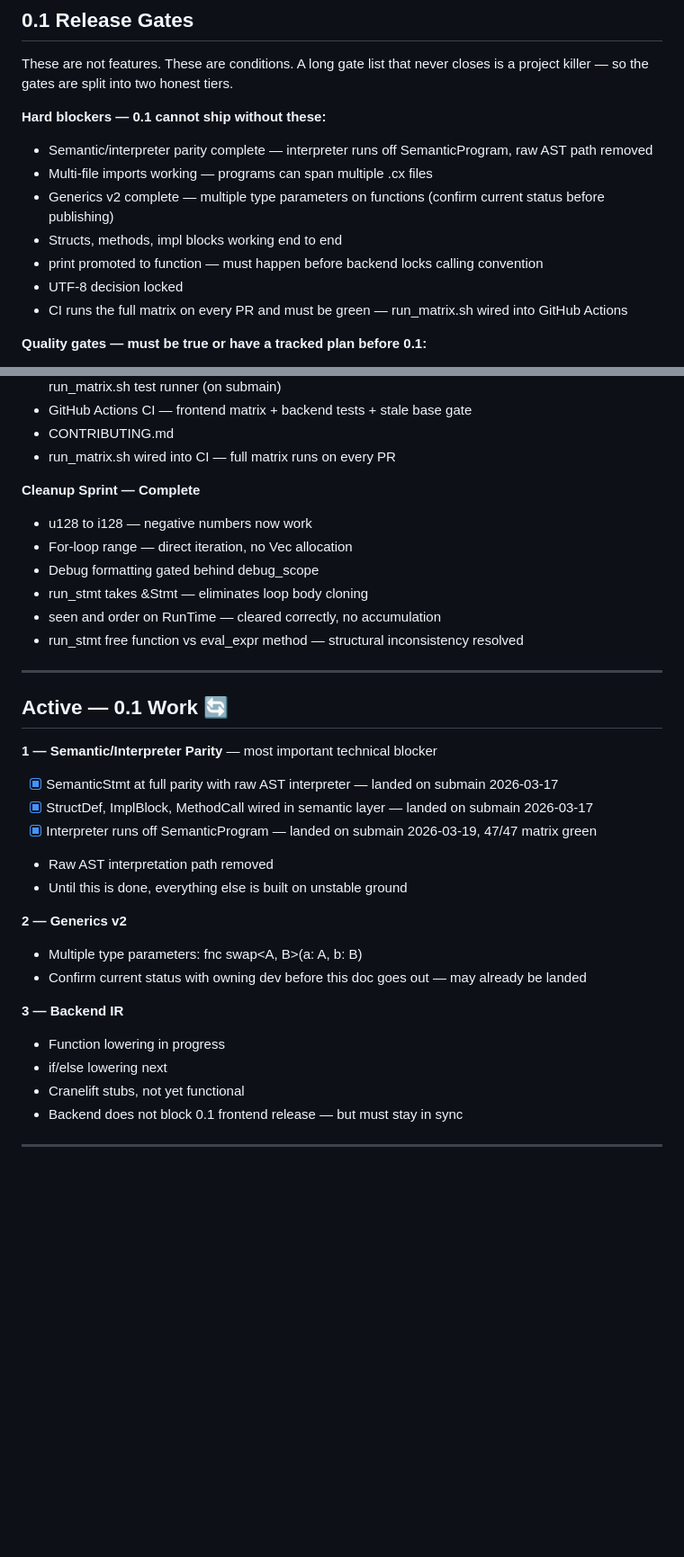
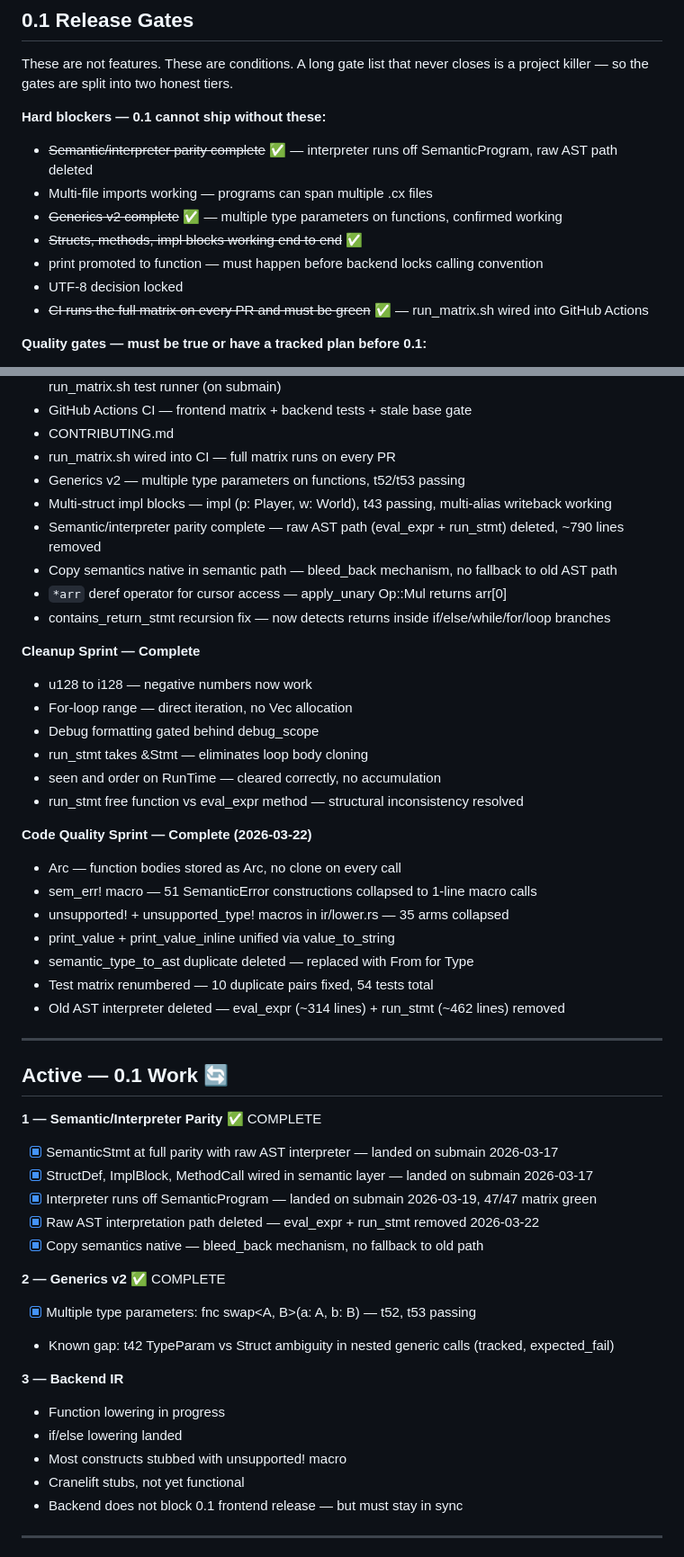
Before and after one commit to COMMENTERTHE9/Cx_lang, a Markdown page: docs/frontend/ROADMAP.md, 2 parts joined by grey strips. Shown at 90% size. GitHub-like rendering; blank space fills up the shorter version.

Commit message:
docs: update roadmap to reflect current true state
- Mark semantic/interpreter parity COMPLETE — raw AST path deleted
- Mark generics v2 COMPLETE — multiple type params confirmed
- Move multi-struct impl blocks from Post-0.1 to Done
- Add code quality sprint to Done section
- Add Known Gaps section — t42, t33, t32 tracked
- Update release gates — 4/7 hard blockers resolved
- Bump version to v4.2

```diff
--- a/docs/frontend/ROADMAP.md
+++ b/docs/frontend/ROADMAP.md
@@ -38,13 +38,13 @@ Cx is a systems language for game engine developers. The goal is explicit memory
 These are not features. These are conditions. A long gate list that never closes is a project killer — so the gates are split into two honest tiers.
 
 **Hard blockers — 0.1 cannot ship without these:**
-- Semantic/interpreter parity complete — interpreter runs off SemanticProgram, raw AST path removed
+- ~~Semantic/interpreter parity complete~~ ✅ — interpreter runs off SemanticProgram, raw AST path deleted
 - Multi-file imports working — programs can span multiple .cx files
-- Generics v2 complete — multiple type parameters on functions (confirm current status before publishing)
-- Structs, methods, impl blocks working end to end
+- ~~Generics v2 complete~~ ✅ — multiple type parameters on functions, confirmed working
+- ~~Structs, methods, impl blocks working end to end~~ ✅
 - print promoted to function — must happen before backend locks calling convention
 - UTF-8 decision locked
-- CI runs the full matrix on every PR and must be green — run_matrix.sh wired into GitHub Actions
+- ~~CI runs the full matrix on every PR and must be green~~ ✅ — run_matrix.sh wired into GitHub Actions
 
 **Quality gates — must be true or have a tracked plan before 0.1:**
 - Parser, semantic layer, and interpreter agree on all supported constructs — no silent behavioral divergence
@@ -85,6 +85,12 @@ These are not features. These are conditions. A long gate list that never closes
 - GitHub Actions CI — frontend matrix + backend tests + stale base gate
 - CONTRIBUTING.md
 - run_matrix.sh wired into CI — full matrix runs on every PR
+- Generics v2 — multiple type parameters on functions, t52/t53 passing
+- Multi-struct impl blocks — impl (p: Player, w: World), t43 passing, multi-alias writeback working
+- Semantic/interpreter parity complete — raw AST path (eval_expr + run_stmt) deleted, ~790 lines removed
+- Copy semantics native in semantic path — bleed_back mechanism, no fallback to old AST path
+- `*arr` deref operator for cursor access — apply_unary Op::Mul returns arr[0]
+- contains_return_stmt recursion fix — now detects returns inside if/else/while/for/loop branches
 
 **Cleanup Sprint — Complete**
 - u128 to i128 — negative numbers now work
@@ -94,24 +100,34 @@ These are not features. These are conditions. A long gate list that never closes
 - seen and order on RunTime — cleared correctly, no accumulation
 - run_stmt free function vs eval_expr method — structural inconsistency resolved
 
+**Code Quality Sprint — Complete (2026-03-22)**
+- Arc<SemanticFunction> — function bodies stored as Arc, no clone on every call
+- sem_err! macro — 51 SemanticError constructions collapsed to 1-line macro calls
+- unsupported! + unsupported_type! macros in ir/lower.rs — 35 arms collapsed
+- print_value + print_value_inline unified via value_to_string
+- semantic_type_to_ast duplicate deleted — replaced with From<SemanticType> for Type
+- Test matrix renumbered — 10 duplicate pairs fixed, 54 tests total
+- Old AST interpreter deleted — eval_expr (~314 lines) + run_stmt (~462 lines) removed
+
 ---
 
 ## Active — 0.1 Work 🔄
 
-**1 — Semantic/Interpreter Parity** — most important technical blocker
+**1 — Semantic/Interpreter Parity** ✅ COMPLETE
 - [x] SemanticStmt at full parity with raw AST interpreter — landed on submain 2026-03-17
 - [x] StructDef, ImplBlock, MethodCall wired in semantic layer — landed on submain 2026-03-17
 - [x] Interpreter runs off SemanticProgram — landed on submain 2026-03-19, 47/47 matrix green
-- Raw AST interpretation path removed
-- Until this is done, everything else is built on unstable ground
+- [x] Raw AST interpretation path deleted — eval_expr + run_stmt removed 2026-03-22
+- [x] Copy semantics native — bleed_back mechanism, no fallback to old path
 
-**2 — Generics v2**
-- Multiple type parameters: fnc swap<A, B>(a: A, b: B)
-- Confirm current status with owning dev before this doc goes out — may already be landed
+**2 — Generics v2** ✅ COMPLETE
+- [x] Multiple type parameters: fnc swap<A, B>(a: A, b: B) — t52, t53 passing
+- Known gap: t42 TypeParam vs Struct ambiguity in nested generic calls (tracked, expected_fail)
 
 **3 — Backend IR**
 - Function lowering in progress
-- if/else lowering next
+- if/else lowering landed
+- Most constructs stubbed with unsupported! macro
 - Cranelift stubs, not yet functional
 - Backend does not block 0.1 frontend release — but must stay in sync
 
```
Also changed, not shown: other parts of docs/frontend/ROADMAP.md (+24 -2 lines).
